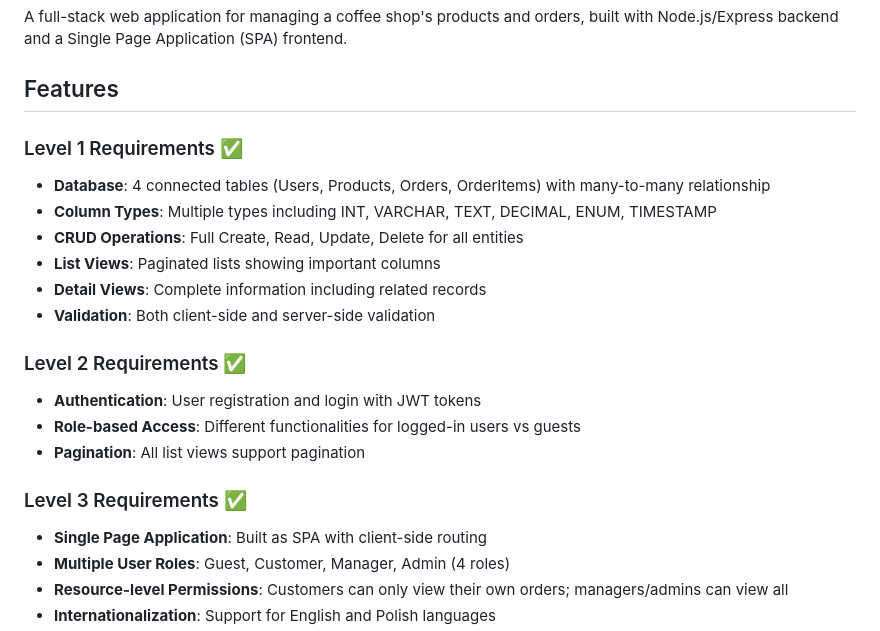
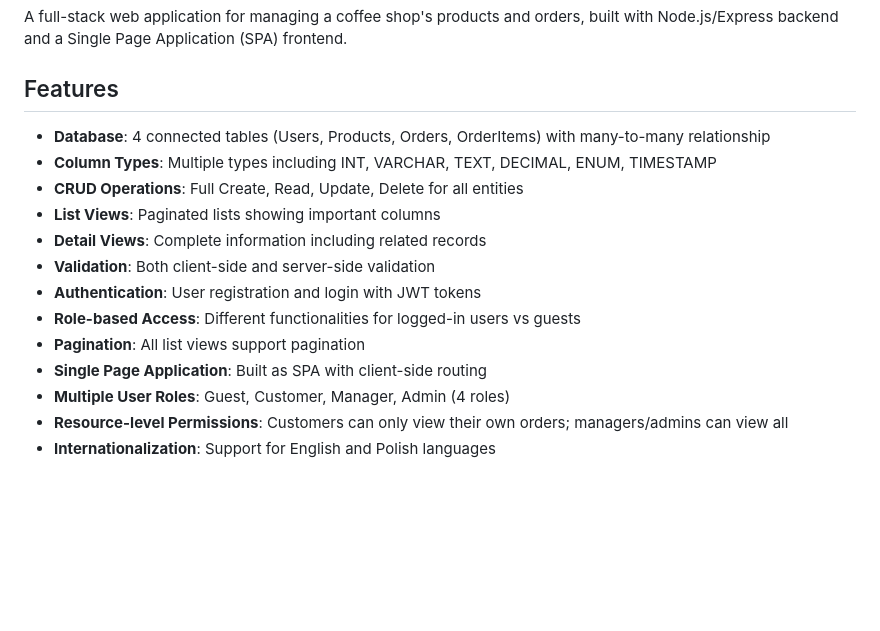
Before and after one commit to roklimovich/CoffeeShop, a Markdown page: README.md, the part around the change. GitHub-like rendering; blank space fills up the shorter version.

```diff
--- a/README.md
+++ b/README.md
@@ -3,21 +3,15 @@
 A full-stack web application for managing a coffee shop's products and orders, built with Node.js/Express backend and a Single Page Application (SPA) frontend.
 
 ## Features
-
-### Level 1 Requirements ✅
 - **Database**: 4 connected tables (Users, Products, Orders, OrderItems) with many-to-many relationship
 - **Column Types**: Multiple types including INT, VARCHAR, TEXT, DECIMAL, ENUM, TIMESTAMP
 - **CRUD Operations**: Full Create, Read, Update, Delete for all entities
 - **List Views**: Paginated lists showing important columns
 - **Detail Views**: Complete information including related records
 - **Validation**: Both client-side and server-side validation
-
-### Level 2 Requirements ✅
 - **Authentication**: User registration and login with JWT tokens
 - **Role-based Access**: Different functionalities for logged-in users vs guests
 - **Pagination**: All list views support pagination
-
-### Level 3 Requirements ✅
 - **Single Page Application**: Built as SPA with client-side routing
 - **Multiple User Roles**: Guest, Customer, Manager, Admin (4 roles)
 - **Resource-level Permissions**: Customers can only view their own orders; managers/admins can view all
```
